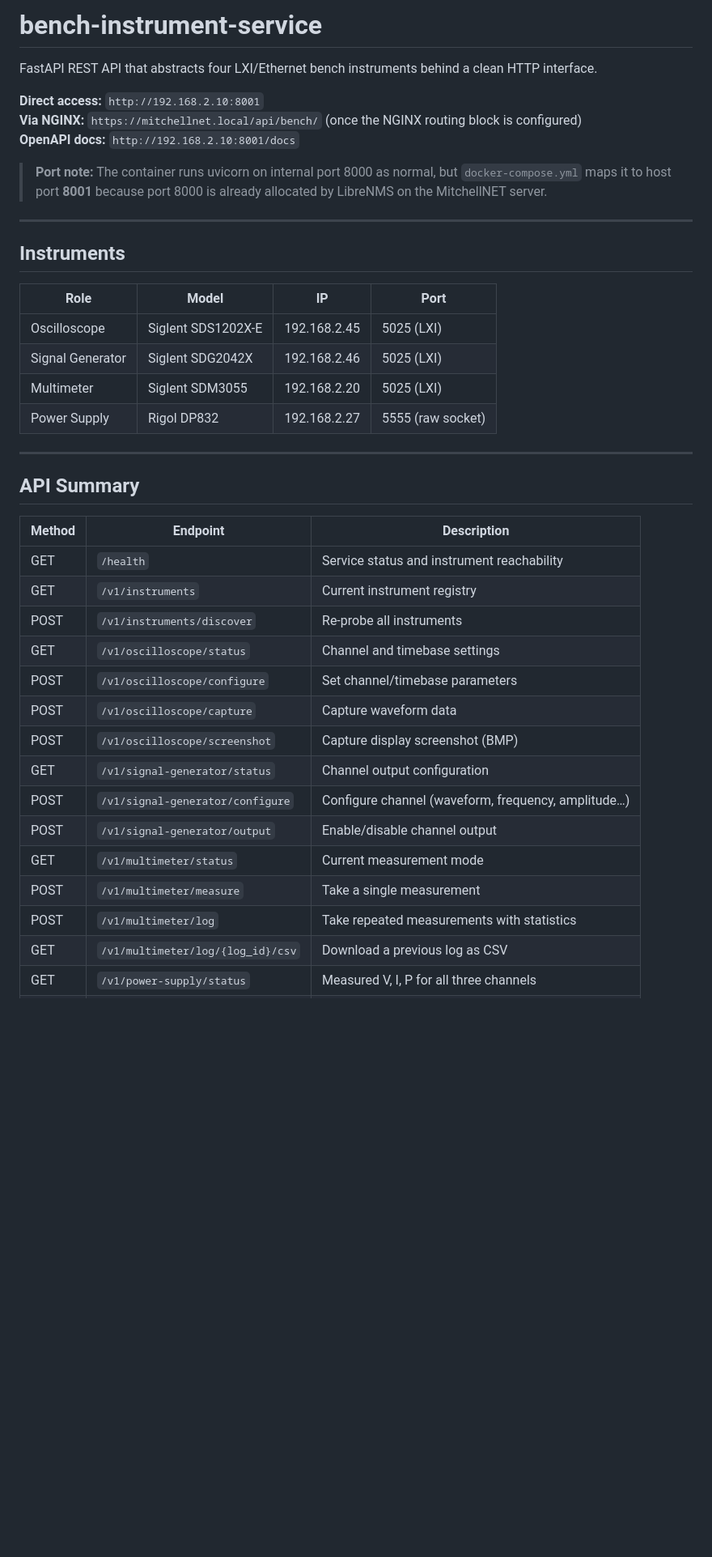
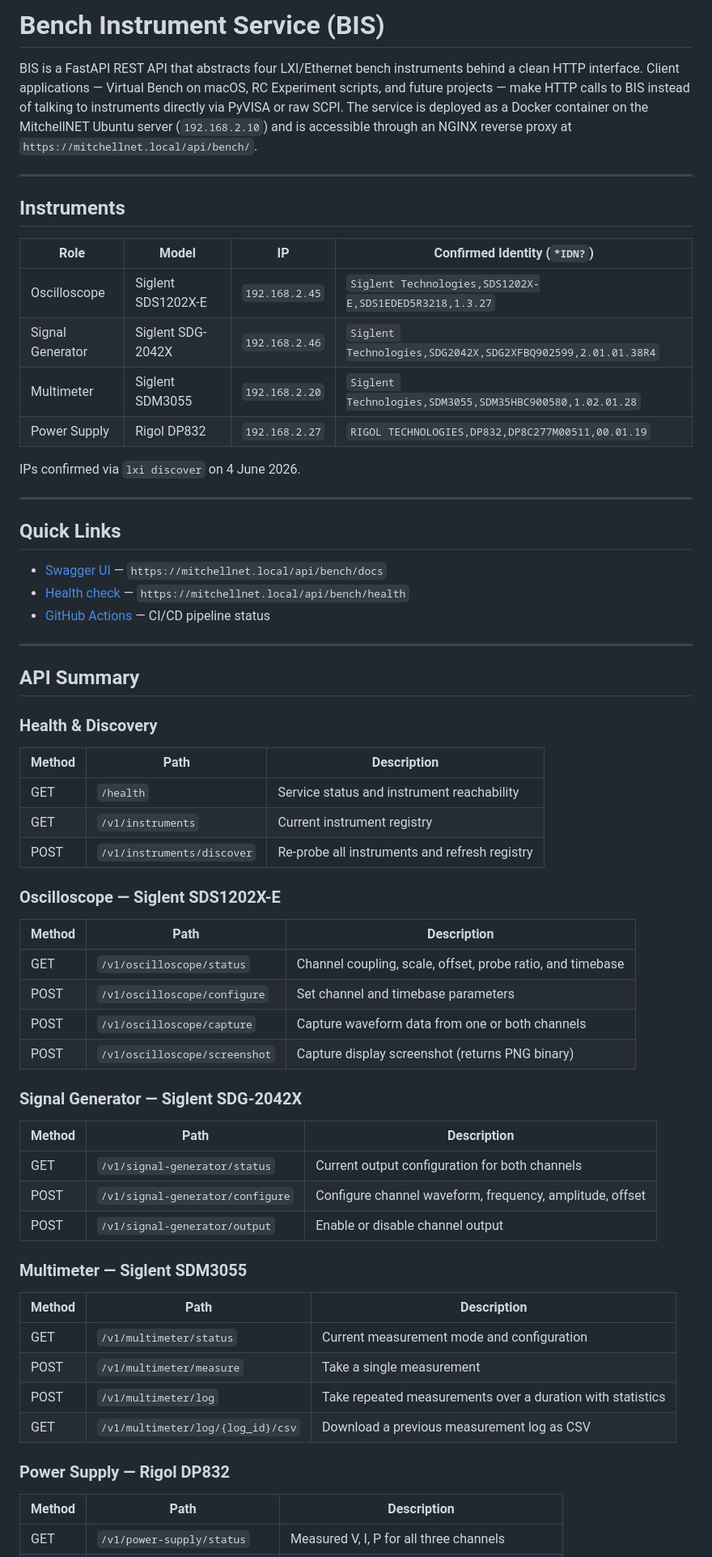
Before and after one commit to theAgingApprentice/bench-instrument-service, a Markdown page: README.md, the part around one of its changes. Shown at 81% size. Rendered like a GitHub page; blank space fills up the shorter version.

Commit message:
docs: update README to reflect current deployment state

```diff
--- a/README.md
+++ b/README.md
@@ -1,44 +1,68 @@
-# bench-instrument-service
+# Bench Instrument Service (BIS)
 
-FastAPI REST API that abstracts four LXI/Ethernet bench instruments behind a clean HTTP interface.
-
-**Direct access:** `http://192.168.2.10:8001`
-**Via NGINX:** `https://mitchellnet.local/api/bench/` (once the NGINX routing block is configured)
-**OpenAPI docs:** `http://192.168.2.10:8001/docs`
-
-> **Port note:** The container runs uvicorn on internal port 8000 as normal, but `docker-compose.yml`
-> maps it to host port **8001** because port 8000 is already allocated by LibreNMS on the MitchellNET
-> server.
+BIS is a FastAPI REST API that abstracts four LXI/Ethernet bench instruments behind a clean HTTP interface. Client applications — Virtual Bench on macOS, RC Experiment scripts, and future projects — make HTTP calls to BIS instead of talking to instruments directly via PyVISA or raw SCPI. The service is deployed as a Docker container on the MitchellNET Ubuntu server (`192.168.2.10`) and is accessible through an NGINX reverse proxy at `https://mitchellnet.local/api/bench/`.
 
 ---
 
 ## Instruments
 
-| Role | Model | IP | Port |
+| Role | Model | IP | Confirmed Identity (`*IDN?`) |
 |---|---|---|---|
-| Oscilloscope | Siglent SDS1202X-E | 192.168.2.45 | 5025 (LXI) |
-| Signal Generator | Siglent SDG2042X | 192.168.2.46 | 5025 (LXI) |
-| Multimeter | Siglent SDM3055 | 192.168.2.20 | 5025 (LXI) |
-| Power Supply | Rigol DP832 | 192.168.2.27 | 5555 (raw socket) |
+| Oscilloscope | Siglent SDS1202X-E | `192.168.2.45` | `Siglent Technologies,SDS1202X-E,SDS1EDED5R3218,1.3.27` |
+| Signal Generator | Siglent SDG-2042X | `192.168.2.46` | `Siglent Technologies,SDG2042X,SDG2XFBQ902599,2.01.01.38R4` |
+| Multimeter | Siglent SDM3055 | `192.168.2.20` | `Siglent Technologies,SDM3055,SDM35HBC900580,1.02.01.28` |
+| Power Supply | Rigol DP832 | `192.168.2.27` | `RIGOL TECHNOLOGIES,DP832,DP8C277M00511,00.01.19` |
+
+IPs confirmed via `lxi discover` on 4 June 2026.
+
+---
+
+## Quick Links
+
+- [Swagger UI](https://mitchellnet.local/api/bench/docs) — `https://mitchellnet.local/api/bench/docs`
+- [Health check](https://mitchellnet.local/api/bench/health) — `https://mitchellnet.local/api/bench/health`
+- [GitHub Actions](https://github.com/theAgingApprentice/bench-instrument-service/actions) — CI/CD pipeline status
 
 ---
 
 ## API Summary
 
-| Method | Endpoint | Description |
+### Health & Discovery
+
+| Method | Path | Description |
 |---|---|---|
 | GET | `/health` | Service status and instrument reachability |
 | GET | `/v1/instruments` | Current instrument registry |
-| POST | `/v1/instruments/discover` | Re-probe all instruments |
-| GET | `/v1/oscilloscope/status` | Channel and timebase settings |
-| POST | `/v1/oscilloscope/configure` | Set channel/timebase parameters |
-| POST | `/v1/oscilloscope/capture` | Capture waveform data |
-| POST | `/v1/oscilloscope/screenshot` | Capture display screenshot (BMP) |
-| GET | `/v1/signal-generator/status` | Channel output configuration |
-| POST | `/v1/signal-generator/configure` | Configure channel (waveform, frequency, amplitude…) |
-| POST | `/v1/signal-generator/output` | Enable/disable channel output |
-| GET | `/v1/multimeter/status` | Current measurement mode |
+| POST | `/v1/instruments/discover` | Re-probe all instruments and refresh registry |
+
+### Oscilloscope — Siglent SDS1202X-E
+
+| Method | Path | Description |
+|---|---|---|
+| GET | `/v1/oscilloscope/status` | Channel coupling, scale, offset, probe ratio, and timebase |
+| POST | `/v1/oscilloscope/configure` | Set channel and timebase parameters |
+| POST | `/v1/oscilloscope/capture` | Capture waveform data from one or both channels |
+| POST | `/v1/oscilloscope/screenshot` | Capture display screenshot (returns PNG binary) |
+
+### Signal Generator — Siglent SDG-2042X
+
+| Method | Path | Description |
+|---|---|---|
+| GET | `/v1/signal-generator/status` | Current output configuration for both channels |
+| POST | `/v1/signal-generator/configure` | Configure channel waveform, frequency, amplitude, offset |
+| POST | `/v1/signal-generator/output` | Enable or disable channel output |
+
+### Multimeter — Siglent SDM3055
+
+| Method | Path | Description |
+|---|---|---|
+| GET | `/v1/multimeter/status` | Current measurement mode and configuration |
 | POST | `/v1/multimeter/measure` | Take a single measurement |
-| POST | `/v1/multimeter/log` | Take repeated measurements with statistics |
-| GET | `/v1/multimeter/log/{log_id}/csv` | Download a previous log as CSV |
+| POST | `/v1/multimeter/log` | Take repeated measurements over a duration with statistics |
+| GET | `/v1/multimeter/log/{log_id}/csv` | Download a previous measurement log as CSV |
+
+### Power Supply — Rigol DP832
+
+| Method | Path | Description |
+|---|---|---|
 | GET | `/v1/power-supply/status` | Measured V, I, P for all three channels |
```
Also changed, not shown: other parts of README.md (+82 -90 lines).
